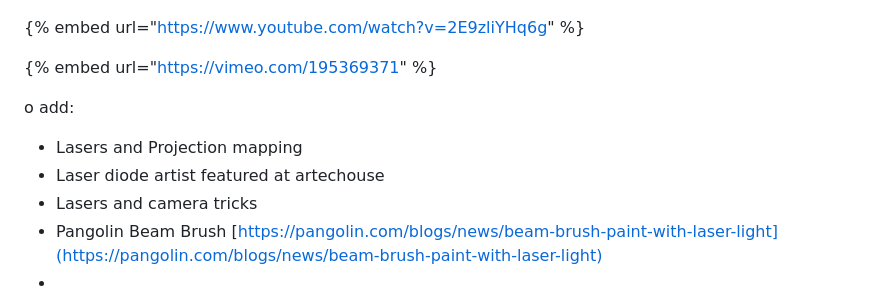
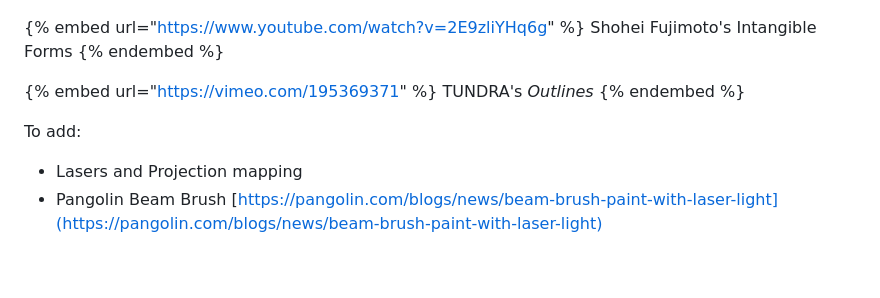
Before and after one commit to laserpilot/Survey_of_Alternative_Displays, a Markdown page: displays/laser-projectors.md, the part around the change printed below. GitHub-like rendering.

```diff
--- a/displays/laser-projectors.md
+++ b/displays/laser-projectors.md
@@ -38,13 +50,14 @@ This approach requires a bit of custom work to identify the right diode and then
 ![Shohei Fujimoto - Intangible Forms](../.gitbook/assets/artechouse-nyc-Intangible-Forms-by-Shohei-Fujimoto-12-Credit-dubsbydesign-1500x1000.jpg)
 
 {% embed url="https://www.youtube.com/watch?v=2E9zliYHq6g" %}
+Shohei Fujimoto's Intangible Forms
+{% endembed %}
 
 {% embed url="https://vimeo.com/195369371" %}
+TUNDRA's _Outlines_
+{% endembed %}
 
-o add:
+To add:
 
 * Lasers and Projection mapping
-* Laser diode artist featured at artechouse
-* Lasers and camera tricks
 * Pangolin Beam Brush [https://pangolin.com/blogs/news/beam-brush-paint-with-laser-light](https://pangolin.com/blogs/news/beam-brush-paint-with-laser-light)
-*
```
Also changed, not shown: other parts of displays/laser-projectors.md (+15 -3 lines), .gitbook/assets/Ontario.jpg (added).
